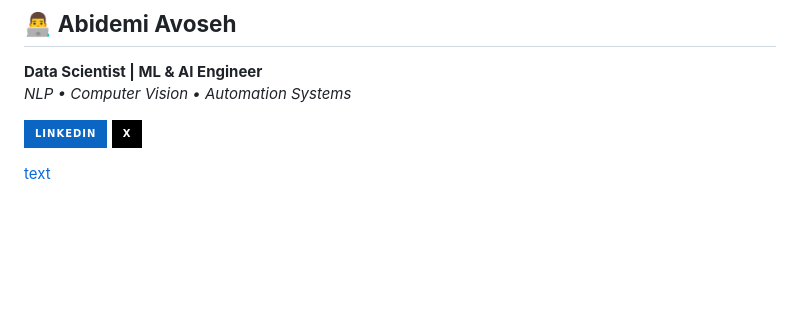
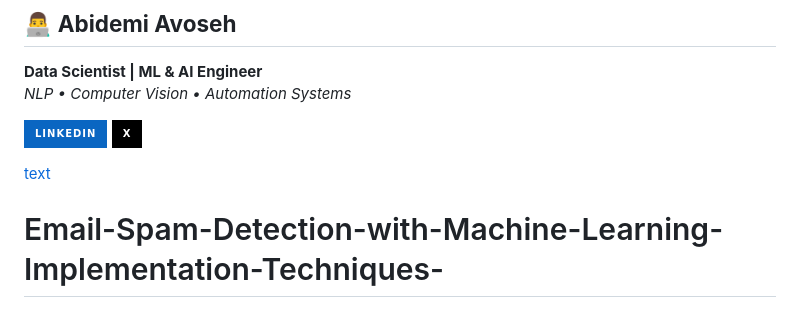
Before and after one commit to AbidemiDataDriven/Email-Spam-Detection-with-Machine-Learning-with-Deployment, a Markdown page: README.md, the part around the change. Rendered like a GitHub page; badges without logos; blank space fills up the shorter version.

```diff
--- a/README.md
+++ b/README.md
@@ -105,3 +105,4 @@ Let's keep our inboxes spam-free and our communications secure.
 
 
 [text](media)
+# Email-Spam-Detection-with-Machine-Learning-Implementation-Techniques-
```
